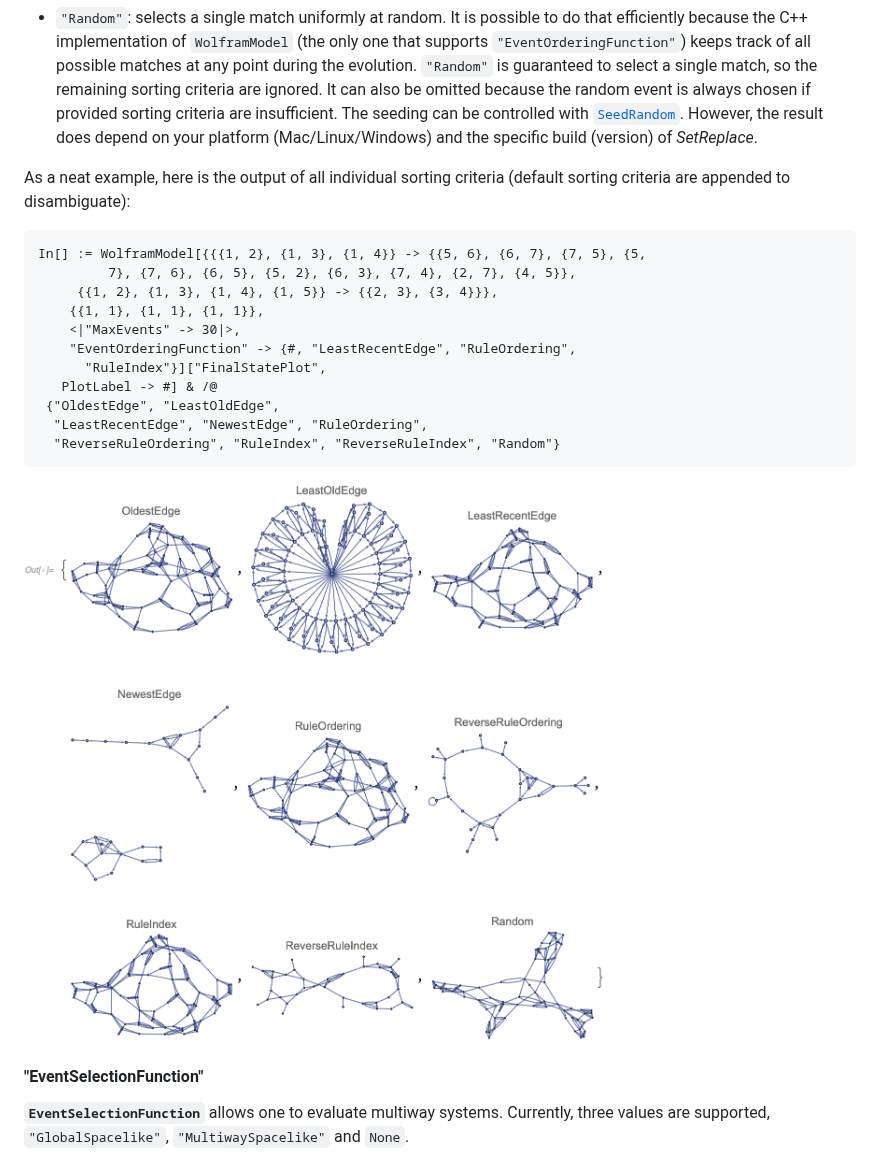
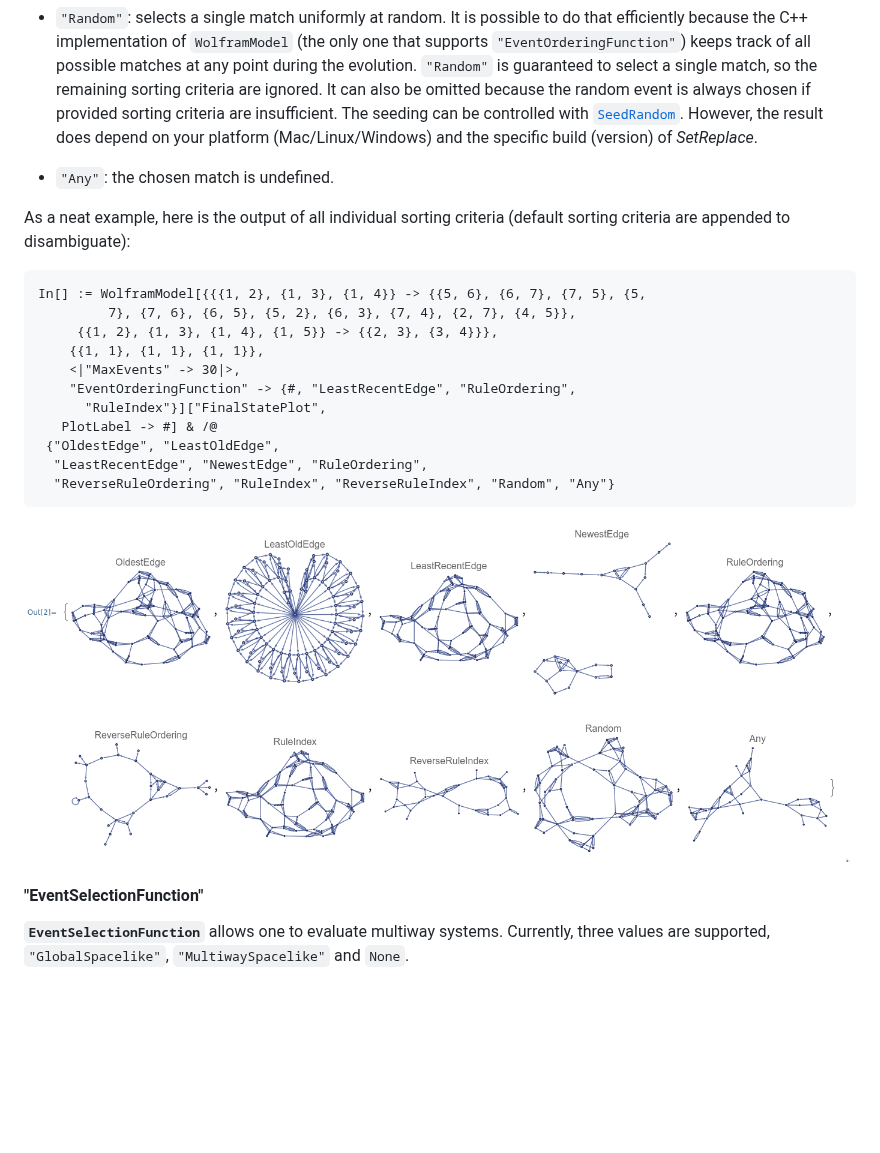
Before and after one commit to maxitg/SetReplace, a Markdown page: README.md, the part around the change. Drawn GitHub-style; pictures changed too: READMEImages/AllEventOrderingFunctionPlots.png; blank space fills up the shorter version.

Commit message:
Documentation

````diff
--- a/README.md
+++ b/README.md
@@ -1500,6 +1500,7 @@ Possible sorting criteria are:
 * `"ReverseRuleIndex"`: similar to `"RuleIndex"`, but reversed as the name suggests.
 
 * `"Random"`: selects a single match uniformly at random. It is possible to do that efficiently because the C++ implementation of `WolframModel` (the only one that supports `"EventOrderingFunction"`) keeps track of all possible matches at any point during the evolution. `"Random"` is guaranteed to select a single match, so the remaining sorting criteria are ignored. It can also be omitted because the random event is always chosen if provided sorting criteria are insufficient. The seeding can be controlled with [`SeedRandom`](https://reference.wolfram.com/language/ref/SeedRandom.html). However, the result does depend on your platform (Mac/Linux/Windows) and the specific build (version) of *SetReplace*.
+* `"Any"`: the chosen match is undefined.
 
 As a neat example, here is the output of all individual sorting criteria (default sorting criteria are appended to disambiguate):
 
@@ -1514,10 +1515,10 @@ In[] := WolframModel[{{{1, 2}, {1, 3}, {1, 4}} -> {{5, 6}, {6, 7}, {7, 5}, {5,
    PlotLabel -> #] & /@
  {"OldestEdge", "LeastOldEdge",
   "LeastRecentEdge", "NewestEdge", "RuleOrdering",
-  "ReverseRuleOrdering", "RuleIndex", "ReverseRuleIndex", "Random"}
-```
-
-<img src="READMEImages/AllEventOrderingFunctionPlots.png" width="746">
+  "ReverseRuleOrdering", "RuleIndex", "ReverseRuleIndex", "Random", "Any"}
+```
+
+<img src="READMEImages/AllEventOrderingFunctionPlots.png" width="827">
 
 #### "EventSelectionFunction"
 
````
Also changed, not shown: 1 other file.
